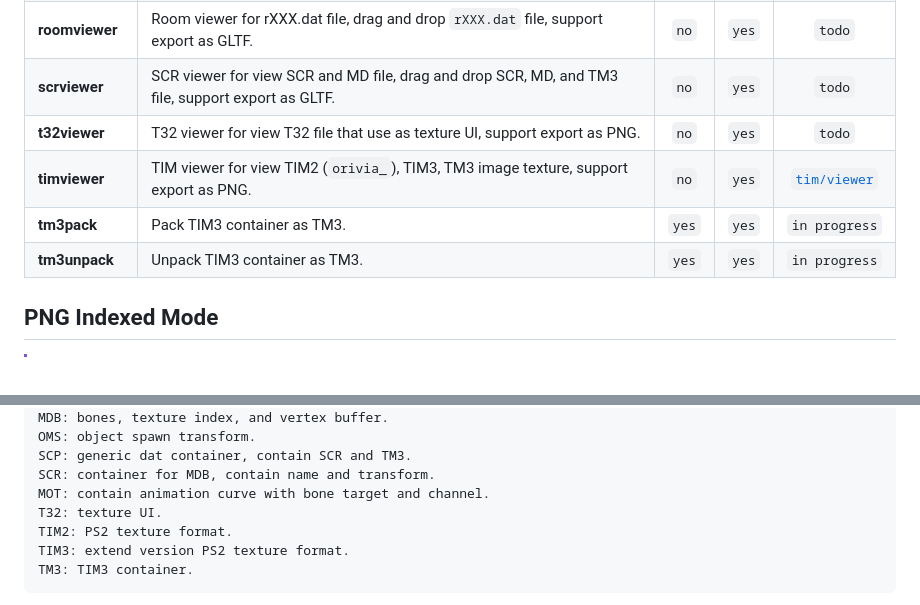
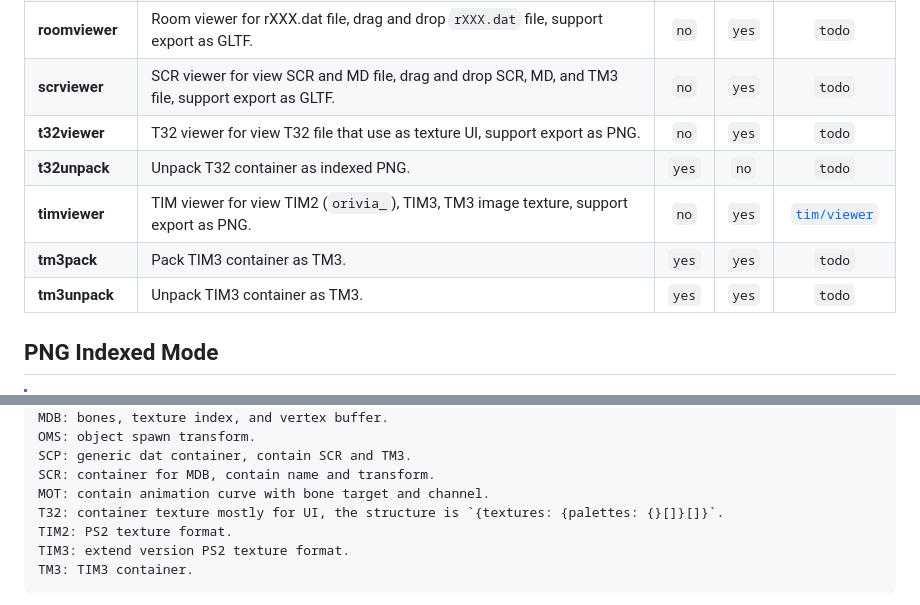
Before and after one commit to anasrar/chihuahua, a Markdown page: README.md, 2 parts joined by grey strips. GitHub-like rendering.

Commit message:
docs: update `README.md`

```diff
--- a/README.md
+++ b/README.md
@@ -30,9 +30,10 @@ Windows and Linux executable available to download on [release page](https://git
 | **roomviewer**  | Room viewer for rXXX.dat file, drag and drop `rXXX.dat` file, support export as GLTF.                      | `no`  | `yes` |                              `todo`                              |
 | **scrviewer**   | SCR viewer for view SCR and MD file, drag and drop SCR, MD, and TM3 file, support export as GLTF.          | `no`  | `yes` |                              `todo`                              |
 | **t32viewer**   | T32 viewer for view T32 file that use as texture UI, support export as PNG.                                | `no`  | `yes` |                              `todo`                              |
+| **t32unpack**   | Unpack T32 container as indexed PNG.                                                                       | `yes` | `no`  |                              `todo`                              |
 | **timviewer**   | TIM viewer for view TIM2 (`orivia_`), TIM3, TM3 image texture, support export as PNG.                      | `no`  | `yes` |  [`tim/viewer`](https://anasrar.github.io/chihuahua/tim/viewer)  |
-| **tm3pack**     | Pack TIM3 container as TM3.                                                                                | `yes` | `yes` |                          `in progress`                           |
-| **tm3unpack**   | Unpack TIM3 container as TM3.                                                                              | `yes` | `yes` |                          `in progress`                           |
+| **tm3pack**     | Pack TIM3 container as TM3.                                                                                | `yes` | `yes` |                              `todo`                              |
+| **tm3unpack**   | Unpack TIM3 container as TM3.                                                                              | `yes` | `yes` |                              `todo`                              |
 
 ## PNG Indexed Mode
 
@@ -76,7 +77,7 @@ OMS: object spawn transform.
 SCP: generic dat container, contain SCR and TM3.
 SCR: container for MDB, contain name and transform.
 MOT: contain animation curve with bone target and channel.
-T32: texture UI.
+T32: container texture mostly for UI, the structure is `{textures: {palettes: {}[]}[]}`.
 TIM2: PS2 texture format.
 TIM3: extend version PS2 texture format.
 TM3: TIM3 container.
```
